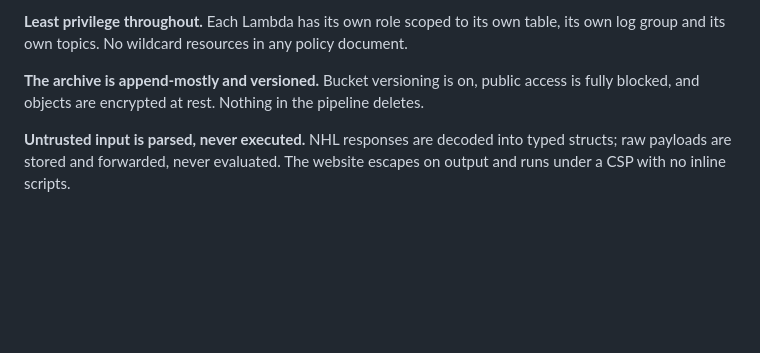
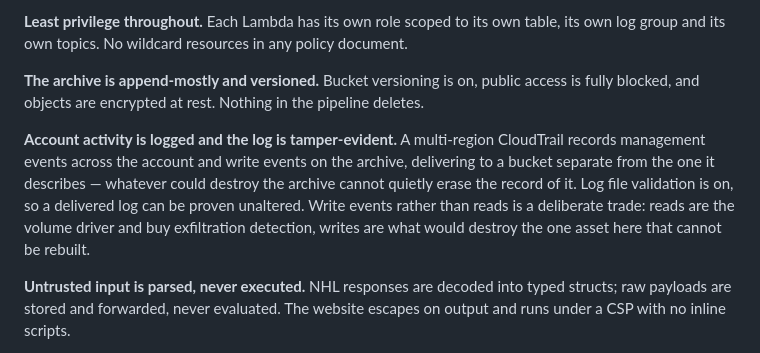
Before and after one commit to DavidJDrake/hockeytrack, a Markdown page: docs/threat-model.md, the part around the change. Rendered like a GitHub page; blank space fills up the shorter version.

Commit message:
threat model: record the audit control now that it exists and is verified
Deliberately not claimed until a trail was deployed, logging, and observed
producing attributable records. HOC-52.

```diff
--- a/docs/threat-model.md
+++ b/docs/threat-model.md
@@ -94,6 +94,15 @@ policy document.
 public access is fully blocked, and objects are encrypted at rest. Nothing in
 the pipeline deletes.
 
+**Account activity is logged and the log is tamper-evident.** A multi-region
+CloudTrail records management events across the account and write events on
+the archive, delivering to a bucket separate from the one it describes —
+whatever could destroy the archive cannot quietly erase the record of it. Log
+file validation is on, so a delivered log can be proven unaltered. Write
+events rather than reads is a deliberate trade: reads are the volume driver
+and buy exfiltration detection, writes are what would destroy the one asset
+here that cannot be rebuilt.
+
 **Untrusted input is parsed, never executed.** NHL responses are decoded into
 typed structs; raw payloads are stored and forwarded, never evaluated. The
 website escapes on output and runs under a CSP with no inline scripts.
```
